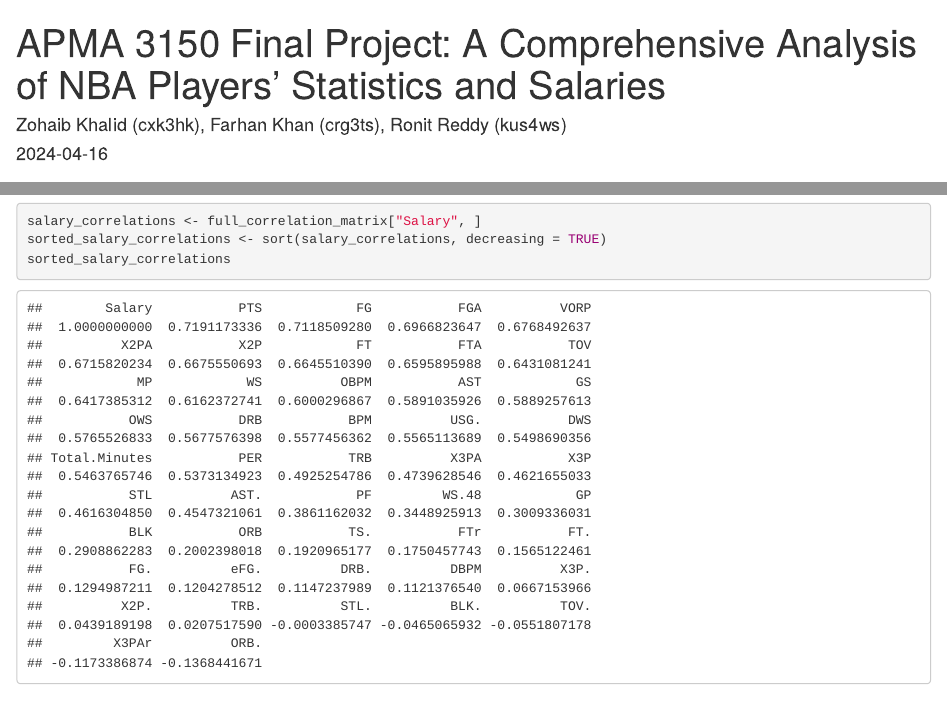
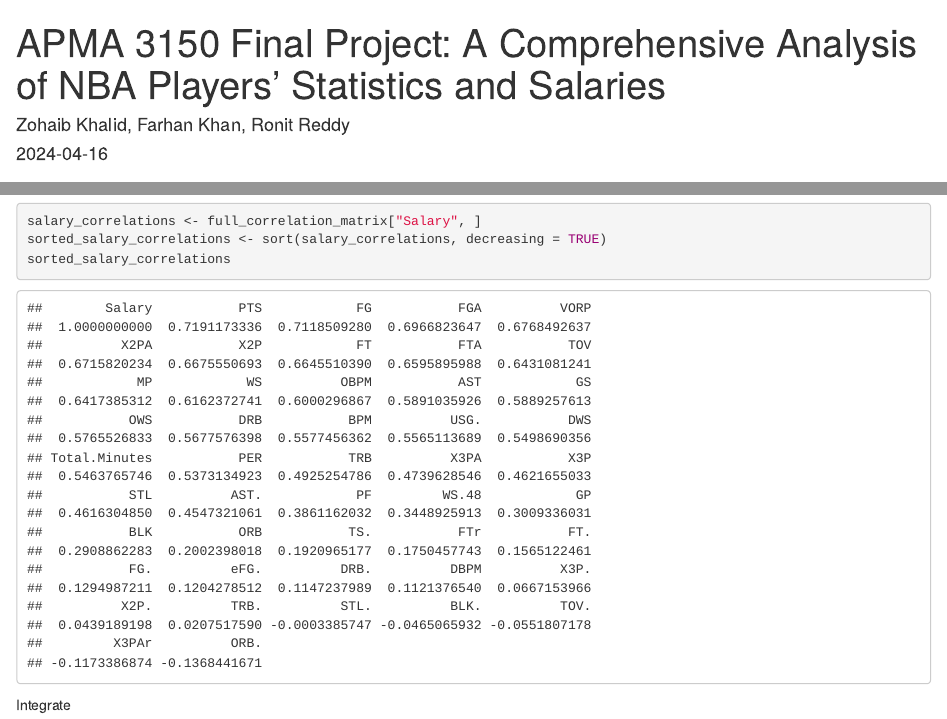
Before and after one commit to ronitreddy/APMA-3150-Final-Project, an R Markdown document (Khalid1_Khan2_Reddy3_Project.Rmd): the page in a window 1100 px wide, from its top, and a second part further down, joined at a grey line. Rendered offline with R 4.5, knitr and Pandoc, with nearby package versions.

Commit message:
Made minor edits

````diff
--- a/Khalid1_Khan2_Reddy3_Project.Rmd
+++ b/Khalid1_Khan2_Reddy3_Project.Rmd
@@ -1,6 +1,6 @@
 ---
 title: "APMA 3150 Final Project: A Comprehensive Analysis of NBA Players' Statistics and Salaries"
-author: "Zohaib Khalid (cxk3hk), Farhan Khan (crg3ts), Ronit Reddy (kus4ws)"
+author: "Zohaib Khalid, Farhan Khan, Ronit Reddy"
 date: "2024-04-16"
 output: html_document
 ---
@@ -119,3 +119,5 @@
 sorted_salary_correlations <- sort(salary_correlations, decreasing = TRUE)
 sorted_salary_correlations
 ```
+
+Integrate
````
